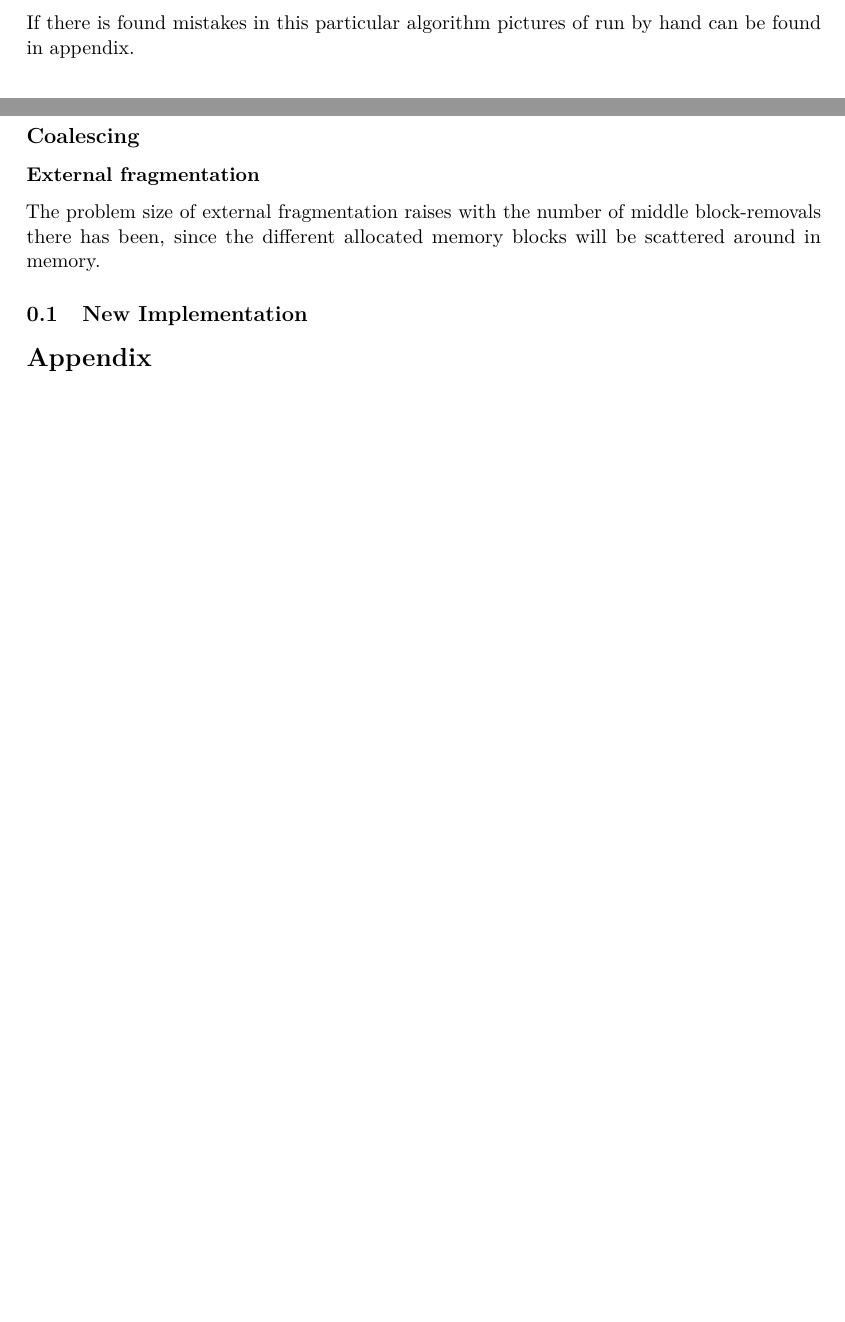
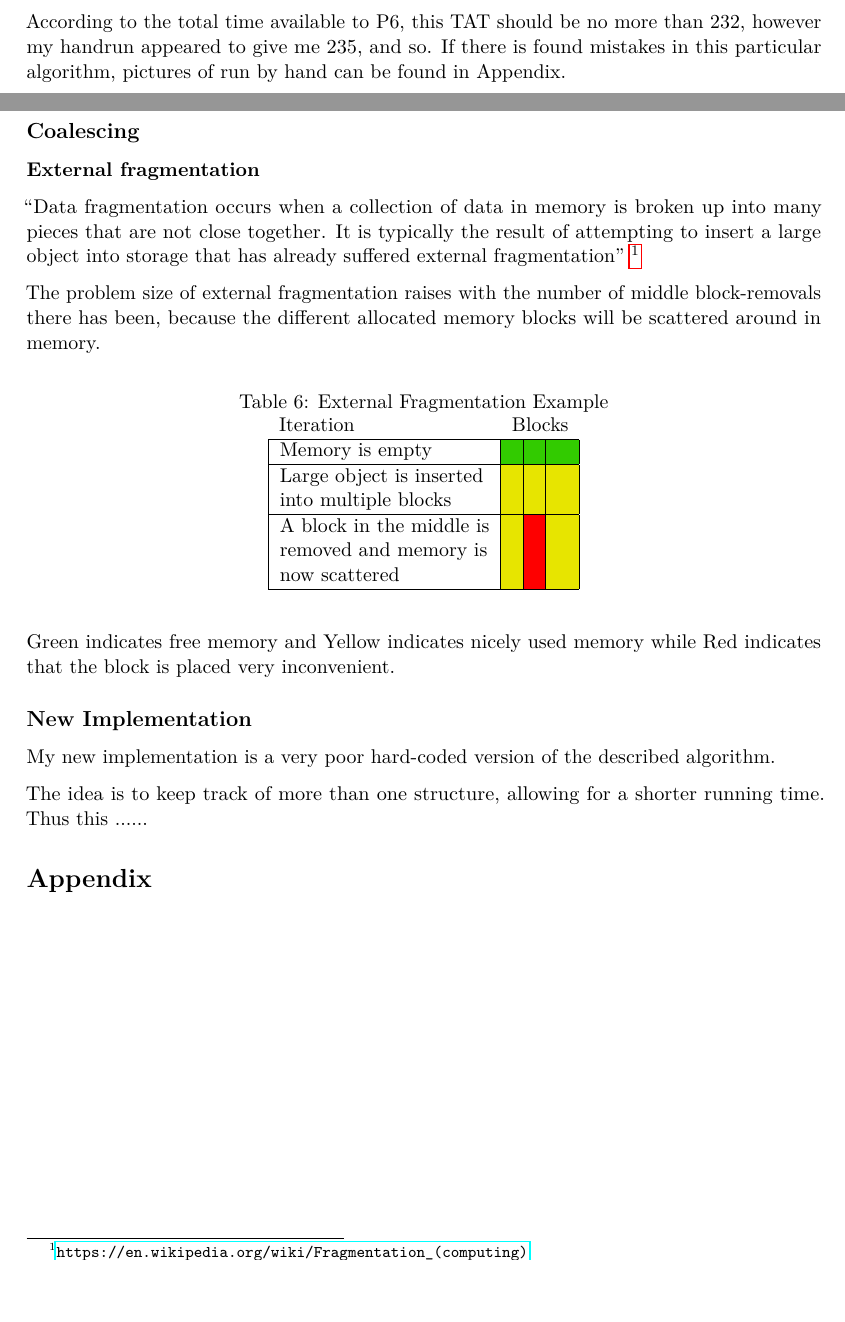
Before and after one commit to PtxDK/OSM-EXAM, a LaTeX problem sheet (LaTeX/brandt_patrick_osm_reexam2016.tex): two parts of pages 3 and 8 of 8 before the commit and two parts of pages 4 and 8 of 8 after it, joined at a grey line, cut at the place of the change, the shorter picture padded with empty space. Compiled offline with pdfLaTeX.

Commit message:
more tex

```diff
--- a/LaTeX/brandt_patrick_osm_reexam2016.tex
+++ b/LaTeX/brandt_patrick_osm_reexam2016.tex
@@ -273,8 +273,7 @@ The average turnaround time will be $228+35+69+3+3+215/6=~92.167$
 
 And the average response time will be $128+25+49+2+2+115/6=~53.5$
 
-If there is found mistakes in this particular algorithm pictures of run by hand can be found in appendix.
-
+According to the total time available to P6, this TAT should be no more than 232, however my handrun appeared to give me 235, and so. If there is found mistakes in this particular algorithm, pictures of run by hand can be found in Appendix.
 
 
 \section*{Theoretical 3: FAT-based file systems}
@@ -360,17 +359,39 @@ Not solved.
 
 \subsubsection*{External fragmentation}
 
-The problem size of external fragmentation raises with the number of middle block-removals there has been, since the different allocated memory blocks will be scattered around in memory.
+``Data fragmentation occurs when a collection of data in memory is broken up into many pieces that are not close together. It is typically the result of attempting to insert a large object into storage that has already suffered external fragmentation'' \footnote{\url{https://en.wikipedia.org/wiki/Fragmentation_(computing)}}
+
+The problem size of external fragmentation raises with the number of middle block-removals there has been, because the different allocated memory blocks will be scattered around in memory.
+
+% Please add the following required packages to your document preamble:
+% \usepackage[table,xcdraw]{xcolor}
+% If you use beamer only pass "xcolor=table" option, i.e. \documentclass[xcolor=table]{beamer}
+% Please add the following required packages to your document preamble:
+% \usepackage[table,xcdraw]{xcolor}
+% If you use beamer only pass "xcolor=table" option, i.e. \documentclass[xcolor=table]{beamer}
+\begin{table}[H]
+    \centering
+    \caption{External Fragmentation Example}
+    \label{my-label}
+    \begin{tabular}{llll}
+        Iteration                                                                                                                      & \multicolumn{3}{l}{Blocks}                                                                                                                                                                                         \\ \hline
+        \multicolumn{1}{|l|}{Memory is empty}                                                                                          & \multicolumn{1}{l|}{\cellcolor[HTML]{32CB00}{\color[HTML]{333333} }} & \multicolumn{1}{l|}{\cellcolor[HTML]{32CB00}{\color[HTML]{333333} }} & \multicolumn{1}{l|}{\cellcolor[HTML]{32CB00}{\color[HTML]{333333} }} \\ \hline
+        \multicolumn{1}{|l|}{\begin{tabular}[c]{@{}l@{}}Large object is inserted\\ into multiple blocks\end{tabular}}                  & \multicolumn{1}{l|}{\cellcolor[HTML]{E7E500}}                        & \multicolumn{1}{l|}{\cellcolor[HTML]{E7E500}}                        & \multicolumn{1}{l|}{\cellcolor[HTML]{E7E500}}                        \\ \hline
+        \multicolumn{1}{|l|}{\begin{tabular}[c]{@{}l@{}}A block in the middle is\\ removed and memory is\\ now scattered\end{tabular}} & \multicolumn{1}{l|}{\cellcolor[HTML]{E7E500}{\color[HTML]{333333} }} & \multicolumn{1}{l|}{\cellcolor[HTML]{FE0000}{\color[HTML]{333333} }} & \multicolumn{1}{l|}{\cellcolor[HTML]{E7E500}{\color[HTML]{333333} }} \\ \hline
+    \end{tabular}
+\end{table}
 
 
-
+Green indicates free memory and Yellow indicates nicely used memory while Red indicates that the block is placed very inconvenient.
 
 % External fragmentation arises when free memory is separated into small blocks and is interspersed by allocated memory. It is a weakness of certain storage allocation algorithms, when they fail to order memory used by programs efficiently. The result is that, although free storage is available, it is effectively unusable because it is divided into pieces that are too small individually to satisfy the demands of the application. The term "external" refers to the fact that the unusable storage is outside the allocated regions.
 
 
-\subsection{New Implementation}
+\subsection*{New Implementation}
 
+My new implementation is a very poor hard-coded version of the described algorithm.
 
+The idea is to keep track of more than one structure, allowing for a shorter running time. Thus this ......
 
 
 
```
Also changed, not shown: LaTeX/brandt_patrick_osm_reexam2016.tex (1 more changed lines).
